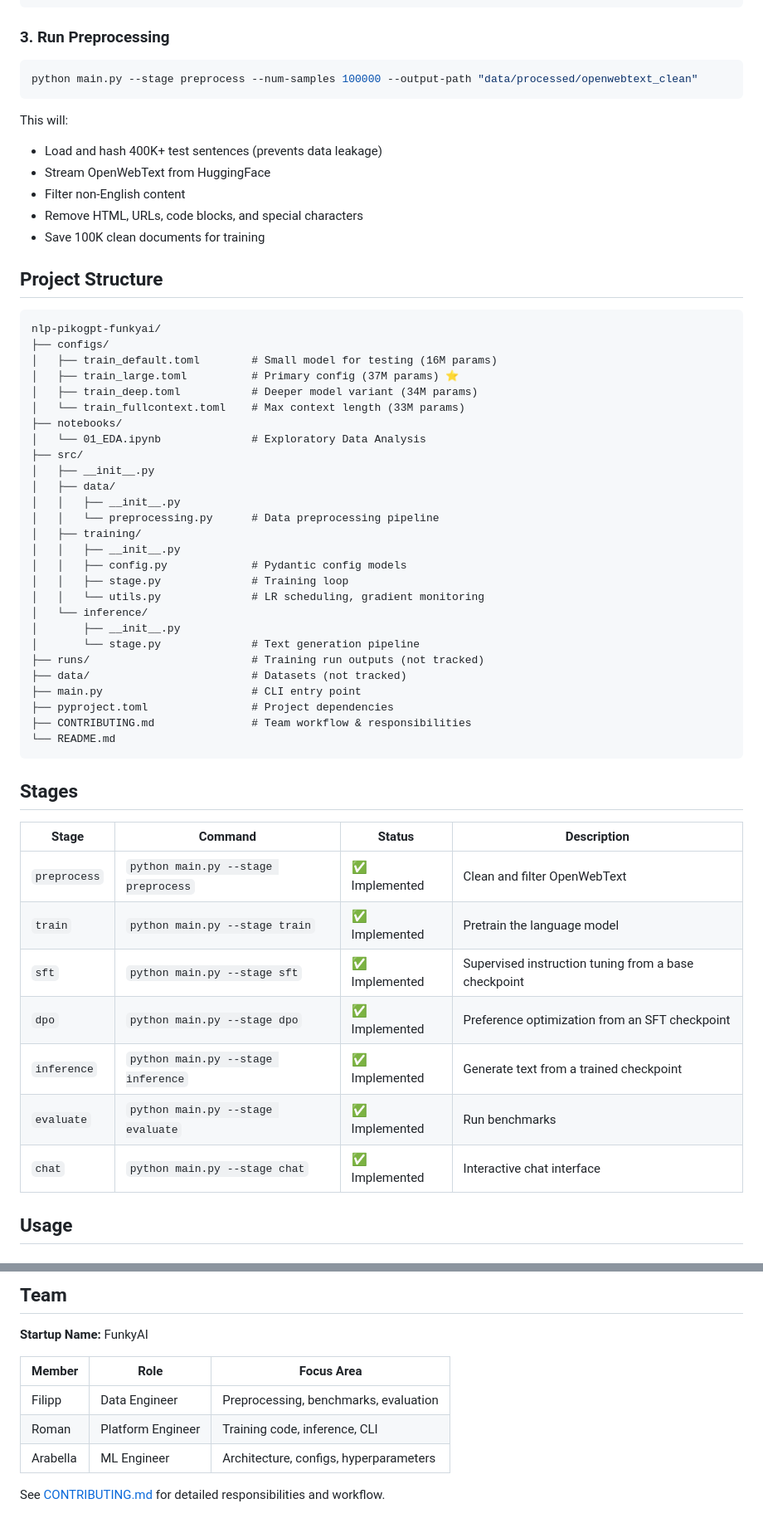
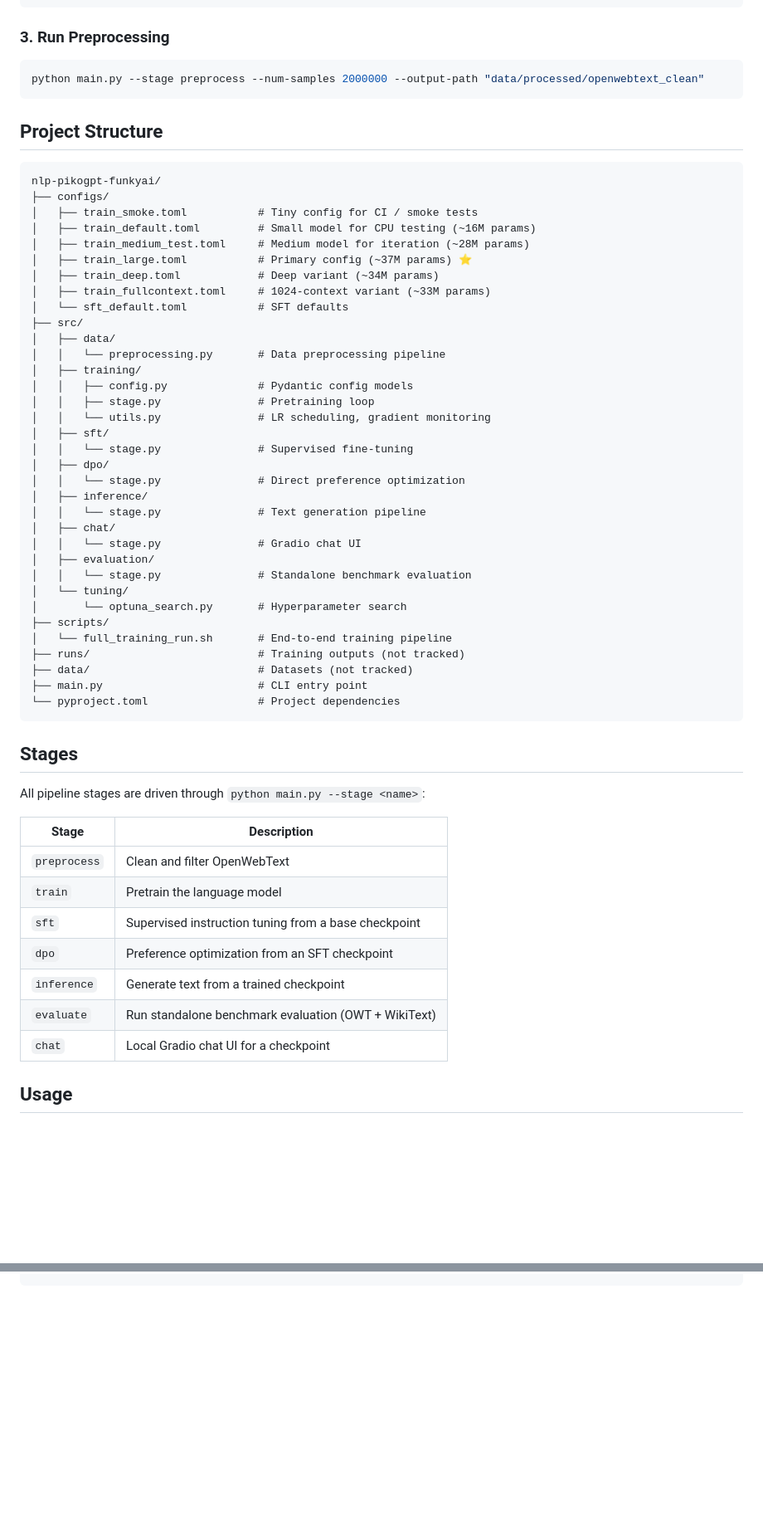
Before and after one commit to chechmek/nlp-pikogpt-funkyai, a Markdown page: README.md, 2 parts joined by grey strips. Shown at 83% size. GitHub-like rendering; blank space fills up the shorter version.

Commit message:
readme update & polish

````diff
--- a/README.md
+++ b/README.md
@@ -50,59 +155,62 @@ data/
 ```
 
 ### 3. Run Preprocessing
+
 ```bash
-python main.py --stage preprocess --num-samples 100000 --output-path "data/processed/openwebtext_clean"
+python main.py --stage preprocess --num-samples 2000000 --output-path "data/processed/openwebtext_clean"
 ```
-
-This will:
-- Load and hash 400K+ test sentences (prevents data leakage)
-- Stream OpenWebText from HuggingFace
-- Filter non-English content
-- Remove HTML, URLs, code blocks, and special characters
-- Save 100K clean documents for training
 
 ## Project Structure
 ```
 nlp-pikogpt-funkyai/
 ├── configs/
-│   ├── train_default.toml        # Small model for testing (16M params)
-│   ├── train_large.toml          # Primary config (37M params) ⭐
-│   ├── train_deep.toml           # Deeper model variant (34M params)
-│   └── train_fullcontext.toml    # Max context length (33M params)
-├── notebooks/
-│   └── 01_EDA.ipynb              # Exploratory Data Analysis
+│   ├── train_smoke.toml           # Tiny config for CI / smoke tests
+│   ├── train_default.toml         # Small model for CPU testing (~16M params)
+│   ├── train_medium_test.toml     # Medium model for iteration (~28M params)
+│   ├── train_large.toml           # Primary config (~37M params) ⭐
+│   ├── train_deep.toml            # Deep variant (~34M params)
+│   ├── train_fullcontext.toml     # 1024-context variant (~33M params)
+│   └── sft_default.toml           # SFT defaults
 ├── src/
-│   ├── __init__.py
 │   ├── data/
-│   │   ├── __init__.py
-│   │   └── preprocessing.py      # Data preprocessing pipeline
+│   │   └── preprocessing.py       # Data preprocessing pipeline
 │   ├── training/
-│   │   ├── __init__.py
-│   │   ├── config.py             # Pydantic config models
-│   │   ├── stage.py              # Training loop
-│   │   └── utils.py              # LR scheduling, gradient monitoring
-│   └── inference/
-│       ├── __init__.py
-│       └── stage.py              # Text generation pipeline
-├── runs/                         # Training run outputs (not tracked)
-├── data/                         # Datasets (not tracked)
-├── main.py                       # CLI entry point
-├── pyproject.toml                # Project dependencies
-├── CONTRIBUTING.md               # Team workflow & responsibilities
-└── README.md
+│   │   ├── config.py              # Pydantic config models
+│   │   ├── stage.py               # Pretraining loop
+│   │   └── utils.py               # LR scheduling, gradient monitoring
+│   ├── sft/
+│   │   └── stage.py               # Supervised fine-tuning
+│   ├── dpo/
+│   │   └── stage.py               # Direct preference optimization
+│   ├── inference/
+│   │   └── stage.py               # Text generation pipeline
+│   ├── chat/
+│   │   └── stage.py               # Gradio chat UI
+│   ├── evaluation/
+│   │   └── stage.py               # Standalone benchmark evaluation
+│   └── tuning/
+│       └── optuna_search.py       # Hyperparameter search
+├── scripts/
+│   └── full_training_run.sh       # End-to-end training pipeline
+├── runs/                          # Training outputs (not tracked)
+├── data/                          # Datasets (not tracked)
+├── main.py                        # CLI entry point
+└── pyproject.toml                 # Project dependencies
 ```
 
 ## Stages
 
-| Stage | Command | Status | Description |
-|-------|---------|--------|-------------|
-| `preprocess` | `python main.py --stage preprocess` | ✅ Implemented | Clean and filter OpenWebText |
-| `train` | `python main.py --stage train` | ✅ Implemented | Pretrain the language model |
-| `sft` | `python main.py --stage sft` | ✅ Implemented | Supervised instruction tuning from a base checkpoint |
-| `dpo` | `python main.py --stage dpo` | ✅ Implemented | Preference optimization from an SFT checkpoint |
-| `inference` | `python main.py --stage inference` | ✅ Implemented | Generate text from a trained checkpoint |
-| `evaluate` | `python main.py --stage evaluate` | ✅ Implemented | Run benchmarks |
-| `chat` | `python main.py --stage chat` | ✅ Implemented | Interactive chat interface |
+All pipeline stages are driven through `python main.py --stage <name>`:
+
+| Stage | Description |
+|-------|-------------|
+| `preprocess` | Clean and filter OpenWebText |
+| `train` | Pretrain the language model |
+| `sft` | Supervised instruction tuning from a base checkpoint |
+| `dpo` | Preference optimization from an SFT checkpoint |
+| `inference` | Generate text from a trained checkpoint |
+| `evaluate` | Run standalone benchmark evaluation (OWT + WikiText) |
+| `chat` | Local Gradio chat UI for a checkpoint |
 
 ## Usage
 
@@ -288,11 +318,0 @@ Logits (next token probabilities)
-## Team
-
-**Startup Name:** FunkyAI
-
-| Member   | Role              | Focus Area |
-|----------|-------------------|------------|
-| Filipp   | Data Engineer     | Preprocessing, benchmarks, evaluation |
-| Roman    | Platform Engineer | Training code, inference, CLI |
-| Arabella | ML Engineer       | Architecture, configs, hyperparameters |
-
-See [CONTRIBUTING.md](CONTRIBUTING.md) for detailed responsibilities and workflow.
````
Also changed, not shown: other parts of README.md (+153 -125 lines).
